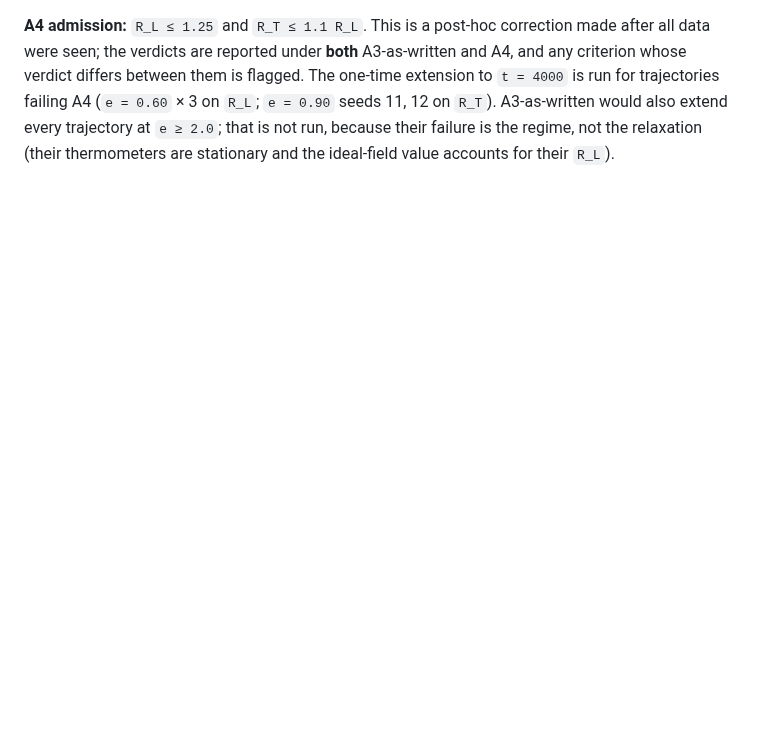
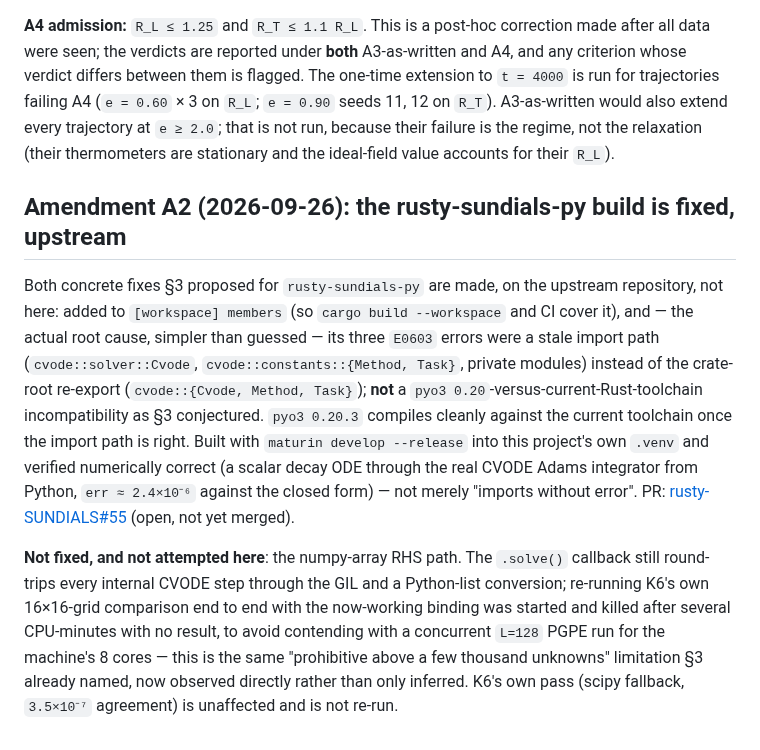
Before and after one commit to xaviercallens/SocrateAI-Scientific-QuantumFluids, a Markdown page: docs/designs/PGPE_BKT_PREREG.md, the part around the change. Drawn GitHub-style; blank space fills up the shorter version.

Commit message:
PGPE_BKT_PREREG amendment A2: rusty-sundials-py's build is fixed upstream (rusty-SUNDIALS PR #55) -- the real cause was a stale import path, not the pyo3/toolchain incompatibility conjectured in section 3; verified numerically correct via maturin; the per-step Python round-trip performance limit is confirmed directly (K6's own 16x16 replication killed after several CPU-minutes to avoid contending with a concurrent L=128 PGPE run), not re-run against K6's existing scipy-fallback pass

```diff
--- a/docs/designs/PGPE_BKT_PREREG.md
+++ b/docs/designs/PGPE_BKT_PREREG.md
@@ -243,3 +243,23 @@ differs between them is flagged. The one-time extension to `t = 4000` is run for
 A4 (`e = 0.60` × 3 on `R_L`; `e = 0.90` seeds 11, 12 on `R_T`). A3-as-written would also extend every
 trajectory at `e ≥ 2.0`; that is not run, because their failure is the regime, not the relaxation
 (their thermometers are stationary and the ideal-field value accounts for their `R_L`).
+
+## Amendment A2 (2026-09-26): the rusty-sundials-py build is fixed, upstream
+
+Both concrete fixes §3 proposed for `rusty-sundials-py` are made, on the upstream repository, not here:
+added to `[workspace] members` (so `cargo build --workspace` and CI cover it), and — the actual root cause,
+simpler than guessed — its three `E0603` errors were a stale import path (`cvode::solver::Cvode`,
+`cvode::constants::{Method, Task}`, private modules) instead of the crate-root re-export
+(`cvode::{Cvode, Method, Task}`); **not** a `pyo3 0.20`-versus-current-Rust-toolchain incompatibility as
+§3 conjectured. `pyo3 0.20.3` compiles cleanly against the current toolchain once the import path is right.
+Built with `maturin develop --release` into this project's own `.venv` and verified numerically correct
+(a scalar decay ODE through the real CVODE Adams integrator from Python, `err ≈ 2.4×10⁻⁶` against the
+closed form) — not merely "imports without error". PR:
+[rusty-SUNDIALS#55](https://github.com/xaviercallens/rusty-SUNDIALS/pull/55) (open, not yet merged).
+
+**Not fixed, and not attempted here**: the numpy-array RHS path. The `.solve()` callback still round-trips
+every internal CVODE step through the GIL and a Python-list conversion; re-running K6's own 16×16-grid
+comparison end to end with the now-working binding was started and killed after several CPU-minutes with
+no result, to avoid contending with a concurrent `L=128` PGPE run for the machine's 8 cores — this is the
+same "prohibitive above a few thousand unknowns" limitation §3 already named, now observed directly rather
+than only inferred. K6's own pass (scipy fallback, `3.5×10⁻⁷` agreement) is unaffected and is not re-run.
```
